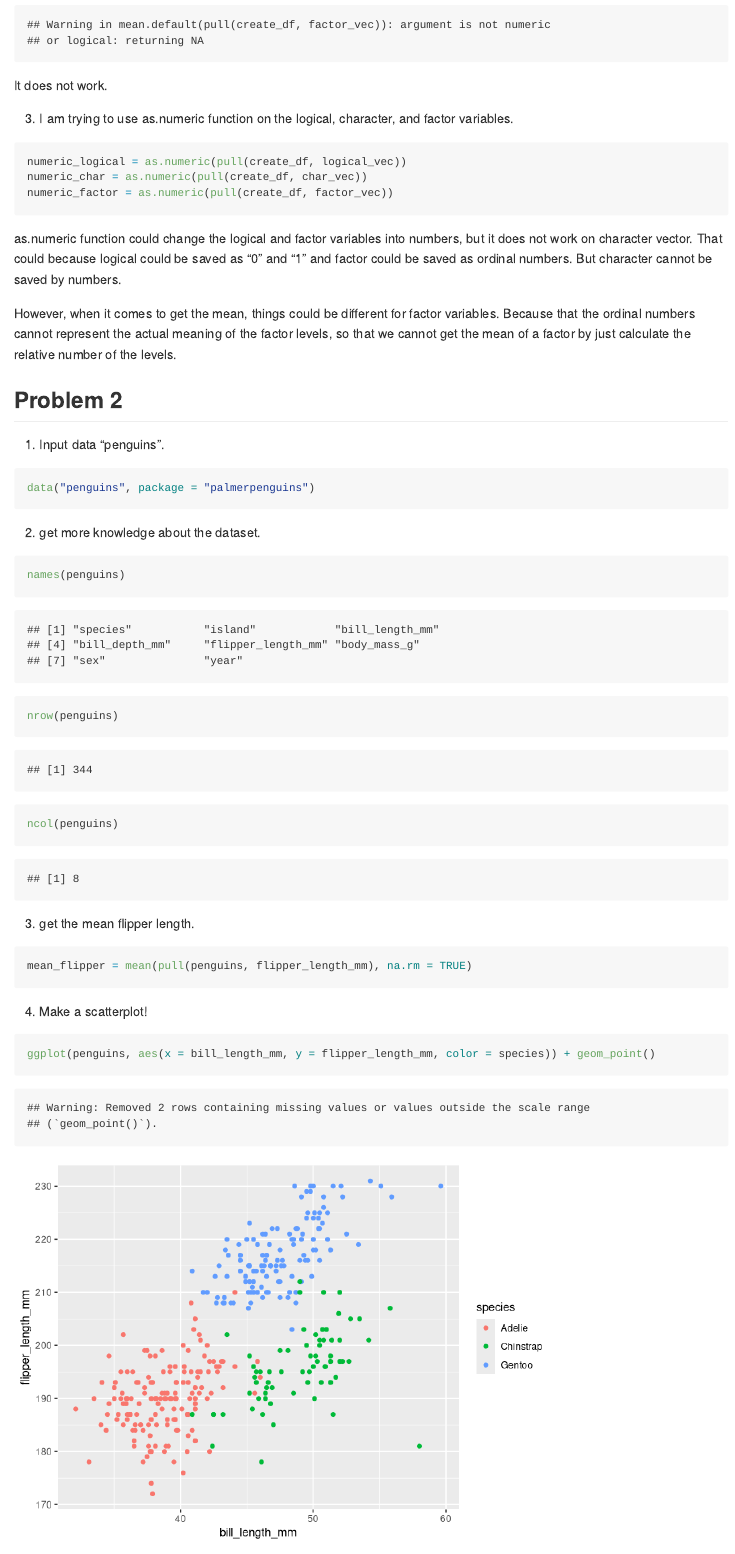
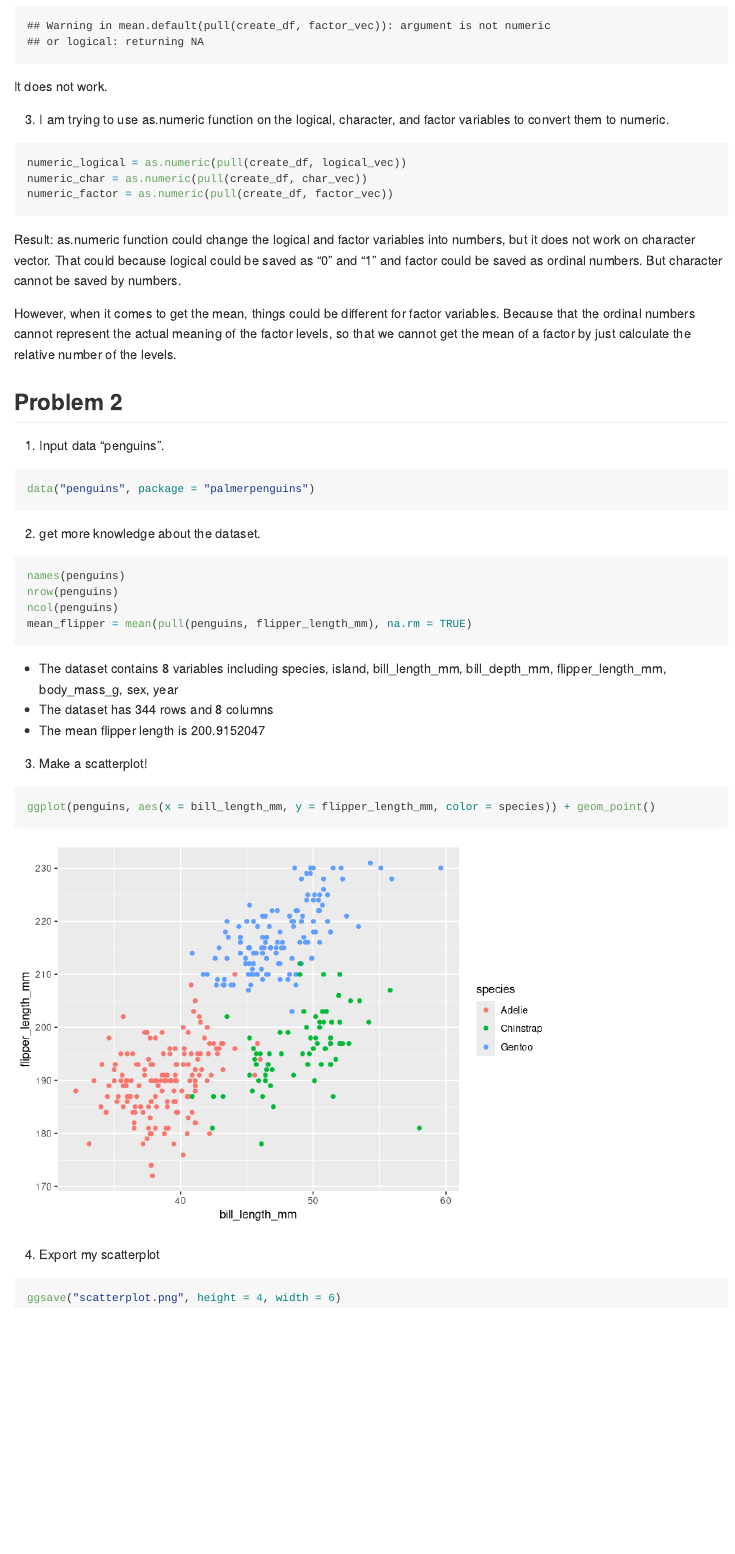
Before and after one commit to JING-LYU/p8105_hw1_jl6049, an R Markdown document (p8105_hw1_jl6049.Rmd): the page in a window 1100 px wide, from 1490 px down before the commit and from 1170 px down after it, so that both start at the same text. Rendered offline with R 4.5, knitr and Pandoc, with nearby package versions; code that draws random numbers runs with fixed seeds of ours; long lines of code are wrapped.

Commit message:
edit final

````diff
--- a/p8105_hw1_jl6049.Rmd
+++ b/p8105_hw1_jl6049.Rmd
@@ -55,14 +57,14 @@ mean_factor = mean(pull(create_df, factor_vec))
 It does not work.
 
 
-3. I am trying to use as.numeric function on the logical, character, and factor variables.
+3. I am trying to use as.numeric function on the logical, character, and factor variables to convert them to numeric.
 ```{r eval = FALSE}
 numeric_logical = as.numeric(pull(create_df, logical_vec))
 numeric_char = as.numeric(pull(create_df, char_vec))
 numeric_factor = as.numeric(pull(create_df, factor_vec))
 ```
 
-as.numeric function could change the logical and factor variables into numbers, but it does not work on character vector.
+Result: as.numeric function could change the logical and factor variables into numbers, but it does not work on character vector.
 That could because logical could be saved as "0" and "1" and factor could be saved as ordinal numbers. But character cannot be saved by numbers.
 
 However, when it comes to get the mean, things could be different for factor variables. Because that the ordinal numbers cannot represent the actual meaning of the factor levels, so that we cannot get the mean of a factor by just calculate the relative number of the levels.
@@ -77,19 +79,22 @@ data("penguins", package = "palmerpenguins")
 ```
 
 2. get more knowledge about the dataset.
-```{r}
+```{r eval = FALSE}
 names(penguins)
 nrow(penguins)
 ncol(penguins)
-```
-
-3. get the mean flipper length.
-```{r}
 mean_flipper = mean(pull(penguins, flipper_length_mm), na.rm = TRUE)
 ```
 
-4. Make a scatterplot!
-```{r}
+- The dataset contains 8 variables including `r names(penguins)`
+- The dataset has `r nrow(penguins)` rows and `r ncol(penguins)` columns
+- The mean flipper length is `r mean(pull(penguins, flipper_length_mm), na.rm = TRUE)`
+
+3. Make a scatterplot!
+```{r warning = FALSE}
 ggplot(penguins, aes(x = bill_length_mm, y = flipper_length_mm, color = species)) + geom_point()
 ```
 
+4. Export my scatterplot
+```{r warning = FALSE}
+ggsave("scatterplot.png", height = 4, width = 6)
````
Also changed, not shown: p8105_hw1_jl6049.md, p8105_hw1_jl6049_files/figure-gfm/unnamed-chunk-11-1.png (added), scatterplot.pdf, scatterplot.png (added), p8105_hw1_jl6049.Rmd (9 more changed lines).
